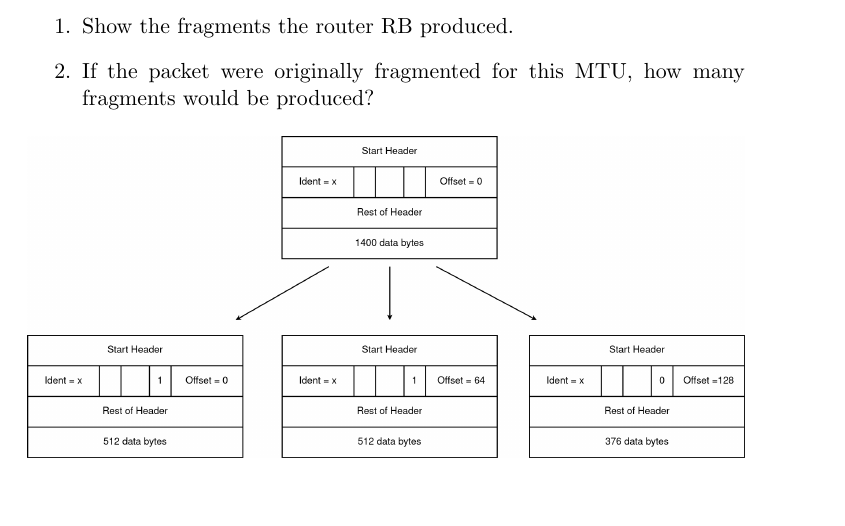
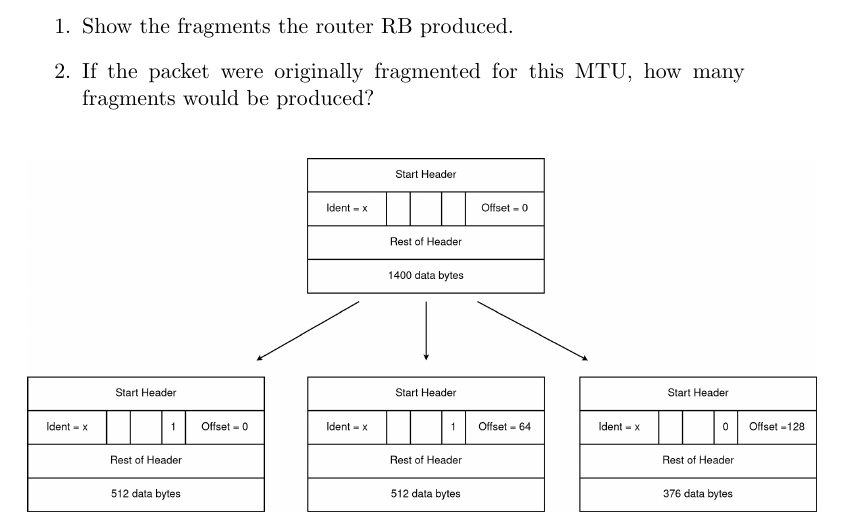
Before and after one commit to Shintifo/Networks_BIT, a LaTeX document (src/Chapter5.tex): part of page 2 of 3, cut so that both start at the same text, the shorter picture padded with empty space. Compiled offline with pdfLaTeX.

Commit message:
Task 4 for HW5-1 done

```diff
--- a/src/Chapter5.tex
+++ b/src/Chapter5.tex
@@ -150,13 +148,15 @@
     \end{enumerate}
 
     \begin{center}
-        \includegraphics[width=1\textwidth]{figs/Task4}
+        \includegraphics[width=1.1\textwidth]{figs/Task4}
     \end{center}
 
     \newpage
+
     \subsection{Solution}
     Internet protocol (IP) uses nontransparent fragmentation process to pass packets via routers.
     Hence, it treats each fragmented packet as original packet and does not reassemble fragments at intermediate routers.
+
     \paragraph{1.} After router RB receives first and second fragmented packets, it treats them separately and
     divides each of them to two smaller packets.
     Third packet is less than MTU of RB. Therefore, it is transmitted the same as it was.
```
Also changed, not shown: src/Chapter5.tex (7 more changed lines).
